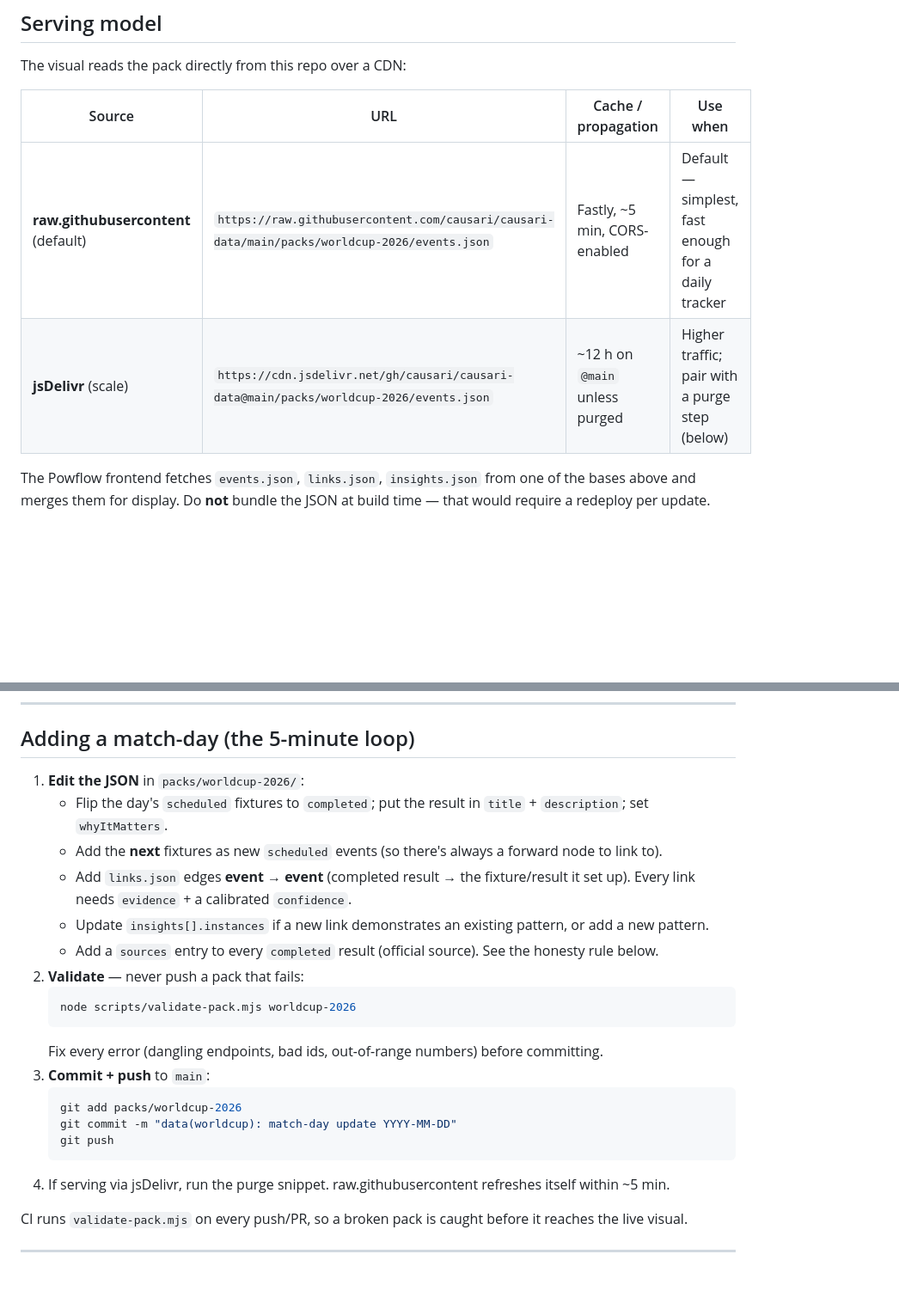
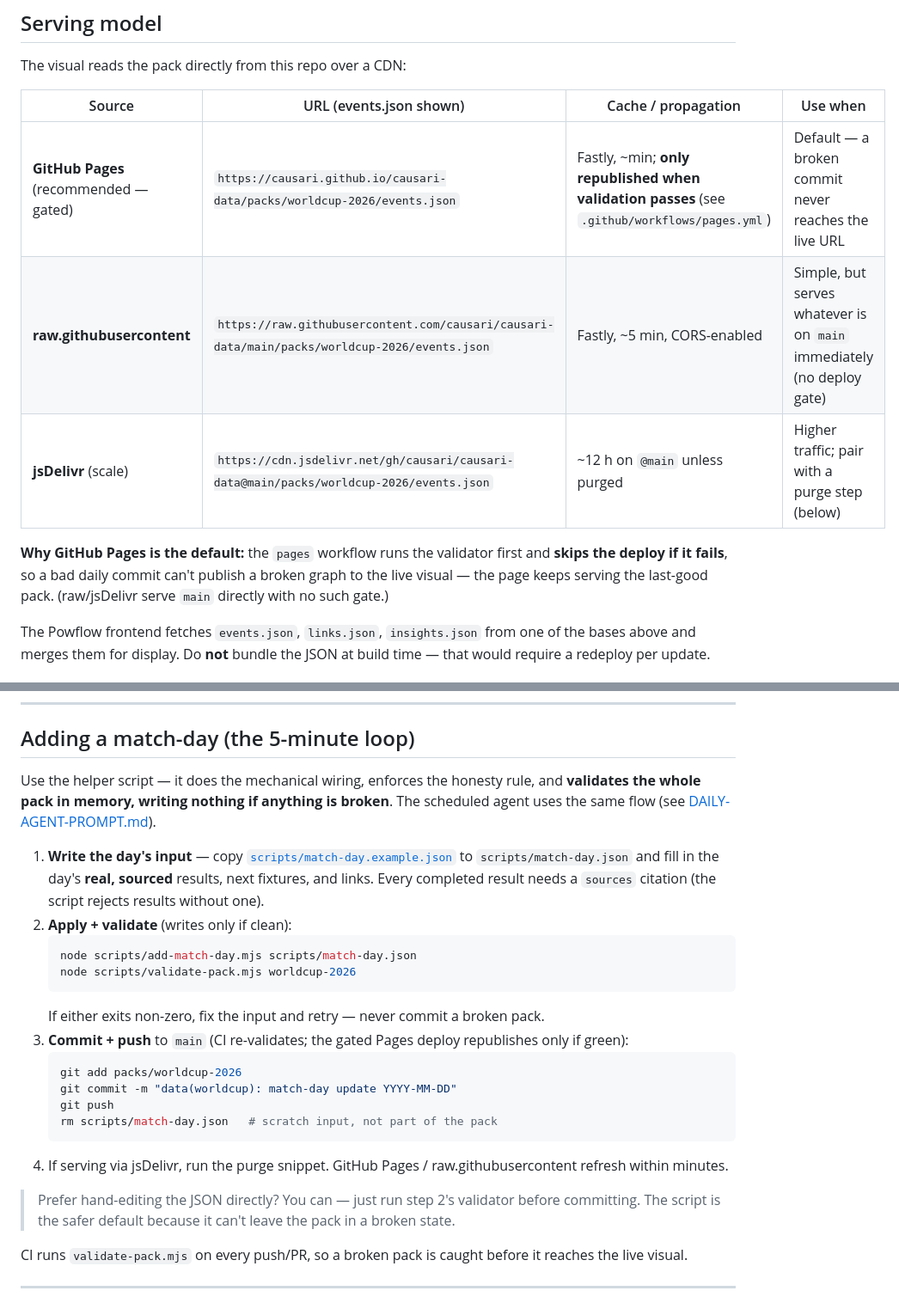
Before and after one commit to causari/causari-data, a Markdown page: docs/LIVE-UPDATES.md, 2 parts joined by grey strips. Shown at 86% size. Rendered like a GitHub page; blank space fills up the shorter version.

Commit message:
docs(packs): document daily-agent prompt and gated Pages serving

````diff
--- a/docs/LIVE-UPDATES.md
+++ b/docs/LIVE-UPDATES.md
@@ -8,10 +8,13 @@ How to keep a live pack (e.g. `worldcup-2026`) fresh so the public Powflow visua
 
 The visual reads the pack directly from this repo over a CDN:
 
-| Source | URL | Cache / propagation | Use when |
+| Source | URL (events.json shown) | Cache / propagation | Use when |
 |--------|-----|---------------------|----------|
-| **raw.githubusercontent** (default) | `https://raw.githubusercontent.com/causari/causari-data/main/packs/worldcup-2026/events.json` | Fastly, ~5 min, CORS-enabled | Default — simplest, fast enough for a daily tracker |
+| **GitHub Pages** (recommended — gated) | `https://causari.github.io/causari-data/packs/worldcup-2026/events.json` | Fastly, ~min; **only republished when validation passes** (see `.github/workflows/pages.yml`) | Default — a broken commit never reaches the live URL |
+| **raw.githubusercontent** | `https://raw.githubusercontent.com/causari/causari-data/main/packs/worldcup-2026/events.json` | Fastly, ~5 min, CORS-enabled | Simple, but serves whatever is on `main` immediately (no deploy gate) |
 | **jsDelivr** (scale) | `https://cdn.jsdelivr.net/gh/causari/causari-data@main/packs/worldcup-2026/events.json` | ~12 h on `@main` unless purged | Higher traffic; pair with a purge step (below) |
+
+**Why GitHub Pages is the default:** the `pages` workflow runs the validator first and **skips the deploy if it fails**, so a bad daily commit can't publish a broken graph to the live visual — the page keeps serving the last-good pack. (raw/jsDelivr serve `main` directly with no such gate.)
 
 The Powflow frontend fetches `events.json`, `links.json`, `insights.json` from one of the bases above and merges them for display. Do **not** bundle the JSON at build time — that would require a redeploy per update.
 
@@ -41,24 +44,30 @@ scheduled  → (kickoff) → live → (full time) → completed
 
 ## Adding a match-day (the 5-minute loop)
 
-1. **Edit the JSON** in `packs/worldcup-2026/`:
-   - Flip the day's `scheduled` fixtures to `completed`; put the result in `title` + `description`; set `whyItMatters`.
-   - Add the **next** fixtures as new `scheduled` events (so there's always a forward node to link to).
-   - Add `links.json` edges **event → event** (completed result → the fixture/result it set up). Every link needs `evidence` + a calibrated `confidence`.
-   - Update `insights[].instances` if a new link demonstrates an existing pattern, or add a new pattern.
-   - Add a `sources` entry to every `completed` result (official source). See the honesty rule below.
-2. **Validate** — never push a pack that fails:
+Use the helper script — it does the mechanical wiring, enforces the honesty rule, and **validates the
+whole pack in memory, writing nothing if anything is broken**. The scheduled agent uses the same flow
+(see [DAILY-AGENT-PROMPT.md](DAILY-AGENT-PROMPT.md)).
+
+1. **Write the day's input** — copy [`scripts/match-day.example.json`](../scripts/match-day.example.json)
+   to `scripts/match-day.json` and fill in the day's **real, sourced** results, next fixtures, and links.
+   Every completed result needs a `sources` citation (the script rejects results without one).
+2. **Apply + validate** (writes only if clean):
    ```bash
+   node scripts/add-match-day.mjs scripts/match-day.json
    node scripts/validate-pack.mjs worldcup-2026
    ```
-   Fix every error (dangling endpoints, bad ids, out-of-range numbers) before committing.
-3. **Commit + push** to `main`:
+   If either exits non-zero, fix the input and retry — never commit a broken pack.
+3. **Commit + push** to `main` (CI re-validates; the gated Pages deploy republishes only if green):
    ```bash
    git add packs/worldcup-2026
    git commit -m "data(worldcup): match-day update YYYY-MM-DD"
    git push
+   rm scripts/match-day.json   # scratch input, not part of the pack
    ```
-4. If serving via jsDelivr, run the purge snippet. raw.githubusercontent refreshes itself within ~5 min.
+4. If serving via jsDelivr, run the purge snippet. GitHub Pages / raw.githubusercontent refresh within minutes.
+
+> Prefer hand-editing the JSON directly? You can — just run step 2's validator before committing. The
+> script is the safer default because it can't leave the pack in a broken state.
 
 CI runs `validate-pack.mjs` on every push/PR, so a broken pack is caught before it reaches the live visual.
 
````
Also changed, not shown: docs/DAILY-AGENT-PROMPT.md (added, +73 -0 lines).
